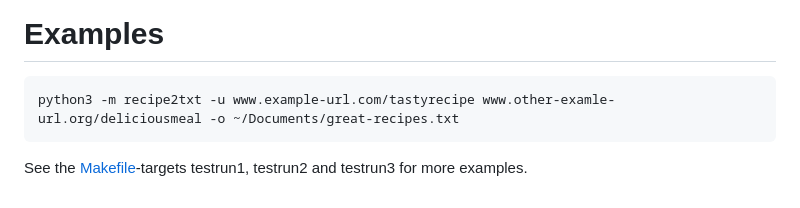
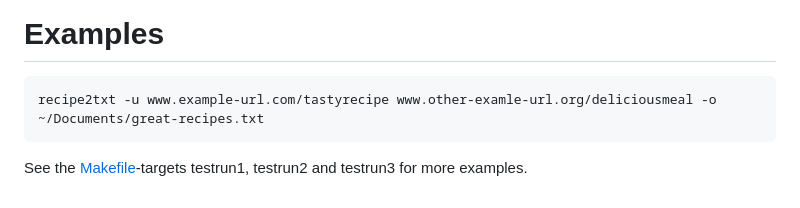
Before and after one commit to jp-berg/recipe2txt, a Markdown page: README.md, the part around the change. Rendered like a GitHub page.

Commit message:
Fix README-example

````diff
--- a/README.md
+++ b/README.md
@@ -71,6 +71,6 @@ options:
 # Examples
 
 ```bash
-python3 -m recipe2txt -u www.example-url.com/tastyrecipe www.other-examle-url.org/deliciousmeal -o ~/Documents/great-recipes.txt
+recipe2txt -u www.example-url.com/tastyrecipe www.other-examle-url.org/deliciousmeal -o ~/Documents/great-recipes.txt
 ```
 See the [Makefile](Makefile)-targets testrun1, testrun2 and testrun3 for more examples.
````
